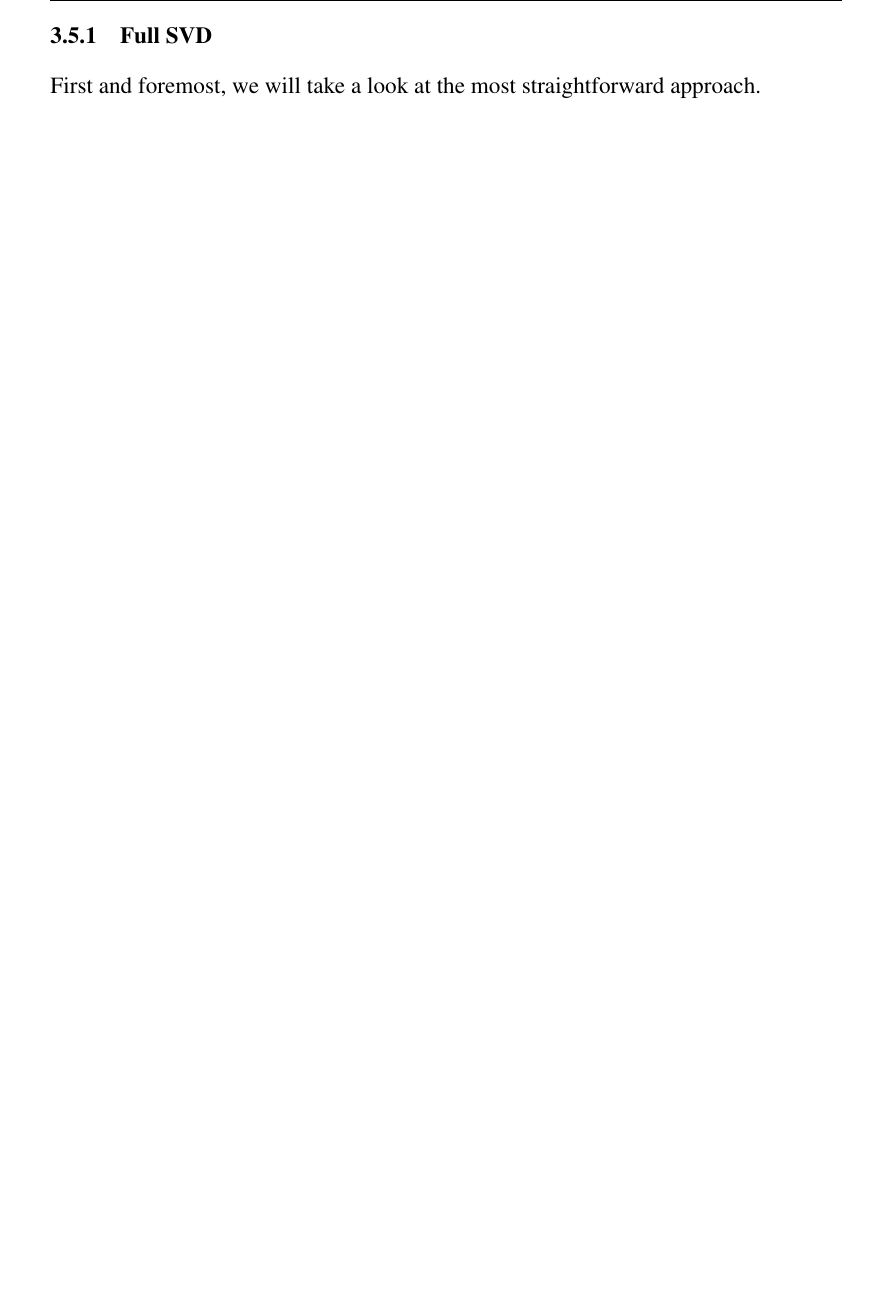
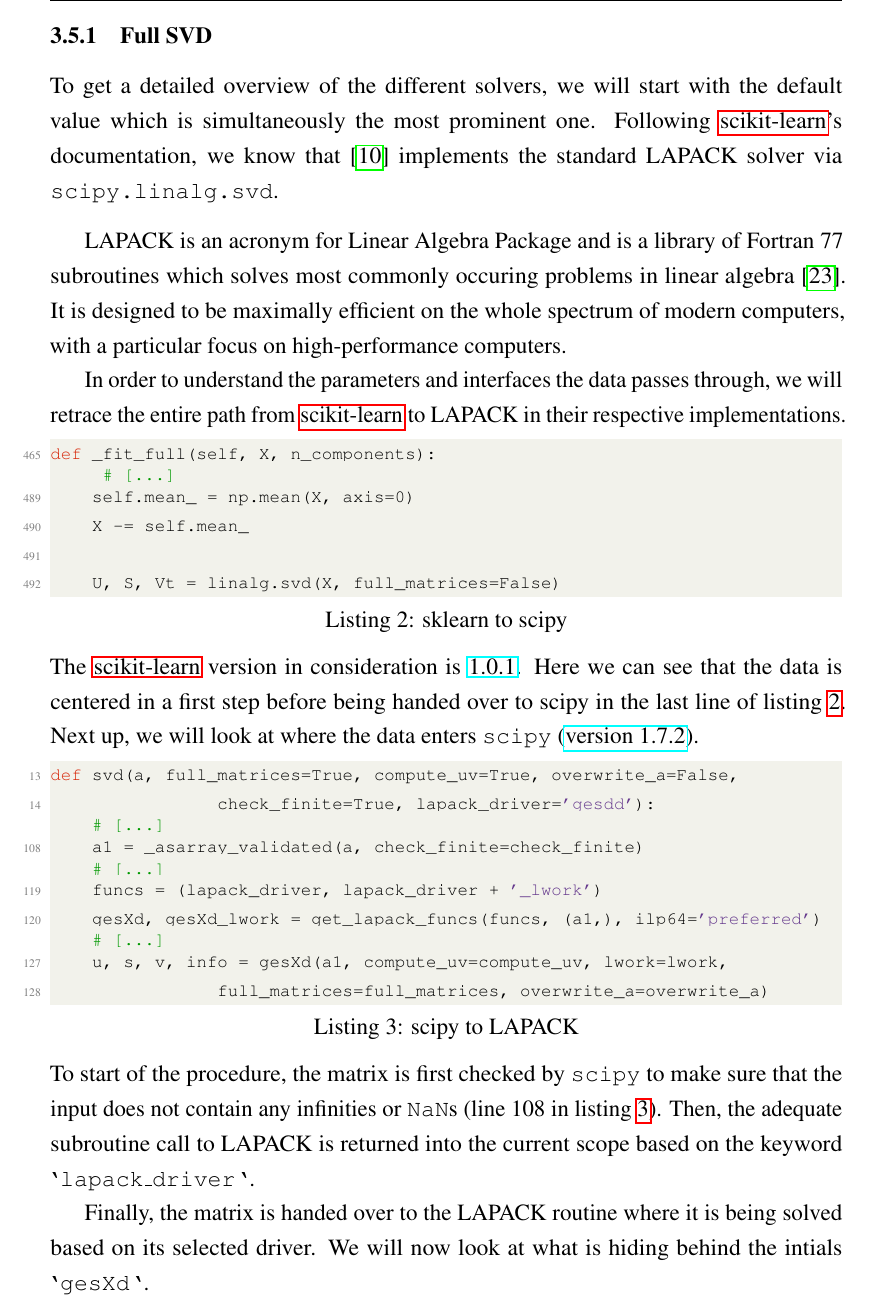
Before and after one commit to cedric-uden/Dimensionality-Reduction, a LaTeX document (report/main.tex, which reads report/source/3500-pca_in_scikit.tex): part of page 19 of 37, cut so that both start at the same text, the shorter picture padded with empty space. Compiled offline with pdfLaTeX.

Commit message:
jotted down the first part of section 3.5.1

```diff
--- a/report/source/3500-pca_in_scikit.tex
+++ b/report/source/3500-pca_in_scikit.tex
@@ -68,7 +68,139 @@ If a set number of \gls{pc} is requested, the solver will be set on \texttt{`ran
 
 \subsubsection{Full SVD}
 
-First and foremost, we will take a look at the most straightforward approach.
+To get a detailed overview of the different solvers, we will start with the default value which is simultaneously the most prominent one.
+Following \gls{scikit}'s documentation, we know that \cite{scikit-learn} implements the standard LAPACK solver via \texttt{scipy.linalg.svd}.
+\bigskip
+
+LAPACK is an acronym for Linear Algebra Package and is a library of Fortran 77 subroutines which solves most commonly occuring problems in linear algebra \cite{anderson1999lapack}.
+It is designed to be maximally efficient on the whole spectrum of modern computers, with a particular focus on high-performance computers.
+
+In order to understand the parameters and interfaces the data passes through, we will retrace the entire path from \gls{scikit} to LAPACK in their respective implementations.
+
+
+\begin{lstlisting}[
+inputencoding={utf8},
+extendedchars=false,
+language=python,
+firstnumber=465,
+]
+def _fit_full(self, X, n_components):
+\end{lstlisting}
+%
+%
+%
+\spacingConcatLists
+\begin{lstlisting}[language=python, numbers=none]
+     # [...]
+\end{lstlisting}
+%
+%
+%
+\spacingConcatLists
+\begin{lstlisting}[
+inputencoding={utf8},
+extendedchars=false,
+language=python,
+caption=sklearn to scipy,
+label=lst:sklearnTOscipy,
+firstnumber=489,
+]
+    self.mean_ = np.mean(X, axis=0)
+    X -= self.mean_
+
+    U, S, Vt = linalg.svd(X, full_matrices=False)
+\end{lstlisting}
+
+
+
+\noindent
+The \gls{scikit} version in consideration is \href{\scikitPCAvIxOxI}{1.0.1}.
+Here we can see that the data is centered in a first step before being handed over to scipy in the last line of listing \ref{lst:sklearnTOscipy}.
+Next up, we will look at where the data enters \texttt{scipy} (\href{\scipyvIxVIIxII}{version 1.7.2}).
+
+
+
+\begin{lstlisting}[
+inputencoding={utf8},
+extendedchars=false,
+language=python,
+firstnumber=13,
+]
+def svd(a, full_matrices=True, compute_uv=True, overwrite_a=False,
+        		check_finite=True, lapack_driver='gesdd'):
+\end{lstlisting}
+%
+%
+%
+\spacingConcatLists
+\begin{lstlisting}[language=python, numbers=none]
+    # [...]
+\end{lstlisting}
+%
+%
+%
+\spacingConcatLists
+\begin{lstlisting}[
+inputencoding={utf8},
+extendedchars=false,
+language=python,
+firstnumber=108,
+]
+    a1 = _asarray_validated(a, check_finite=check_finite)
+\end{lstlisting}
+%
+%
+%
+\spacingConcatLists
+\begin{lstlisting}[language=python, numbers=none]
+    # [...]
+\end{lstlisting}
+%
+%
+%
+\spacingConcatLists
+\begin{lstlisting}[
+inputencoding={utf8},
+extendedchars=false,
+language=python,
+firstnumber=119,
+]
+    funcs = (lapack_driver, lapack_driver + '_lwork')
+    gesXd, gesXd_lwork = get_lapack_funcs(funcs, (a1,), ilp64='preferred')
+\end{lstlisting}
+%
+%
+%
+\spacingConcatLists
+\begin{lstlisting}[language=python, numbers=none]
+    # [...]
+\end{lstlisting}
+%
+%
+%
+\spacingConcatLists
+\begin{lstlisting}[
+inputencoding={utf8},
+extendedchars=false,
+language=python,
+caption=scipy to LAPACK,
+label=lst:scipyToLAPACK,
+firstnumber=127,
+]
+    u, s, v, info = gesXd(a1, compute_uv=compute_uv, lwork=lwork,
+                full_matrices=full_matrices, overwrite_a=overwrite_a)
+\end{lstlisting}
+
+
+
+\noindent
+To start of the procedure, the matrix is first checked by \texttt{scipy} to make sure that the input does not contain any infinities or \texttt{NaN}s (line 108 in listing \ref{lst:scipyToLAPACK}).
+Then, the adequate subroutine call to LAPACK is returned into the current scope based on the keyword \texttt{`lapack\_driver`}.
+
+Finally, the matrix is handed over to the LAPACK routine where it is being solved based on its selected driver.
+We will now look at what is hiding behind the intials \texttt{`gesXd`}.
+
+\clearpage
 
 \begin{itemize}
 	\item Overview of the theory behind SVD
```
Also changed, not shown: report/source/3500-pca_in_scikit.tex (3 more changed lines).
